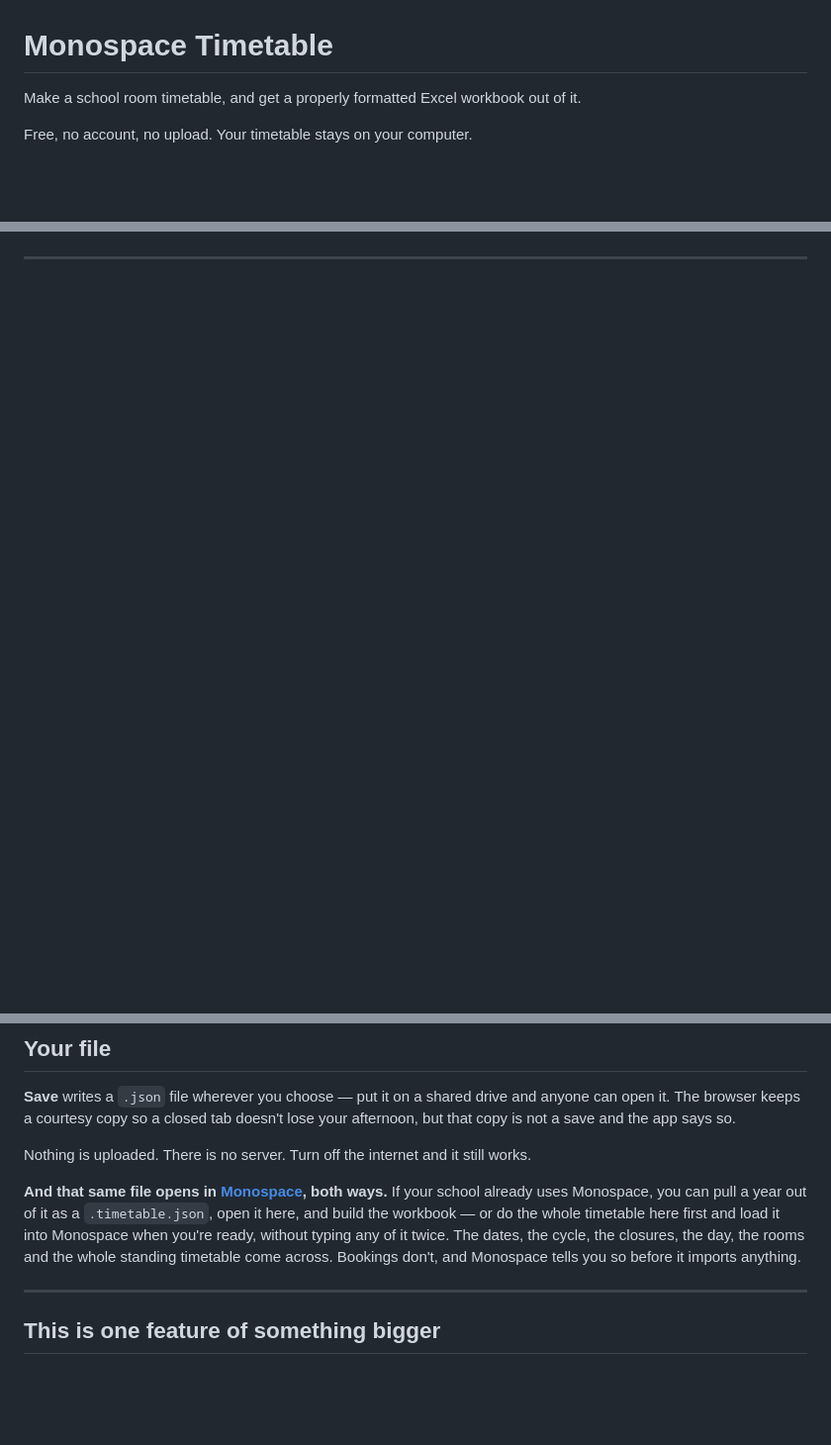
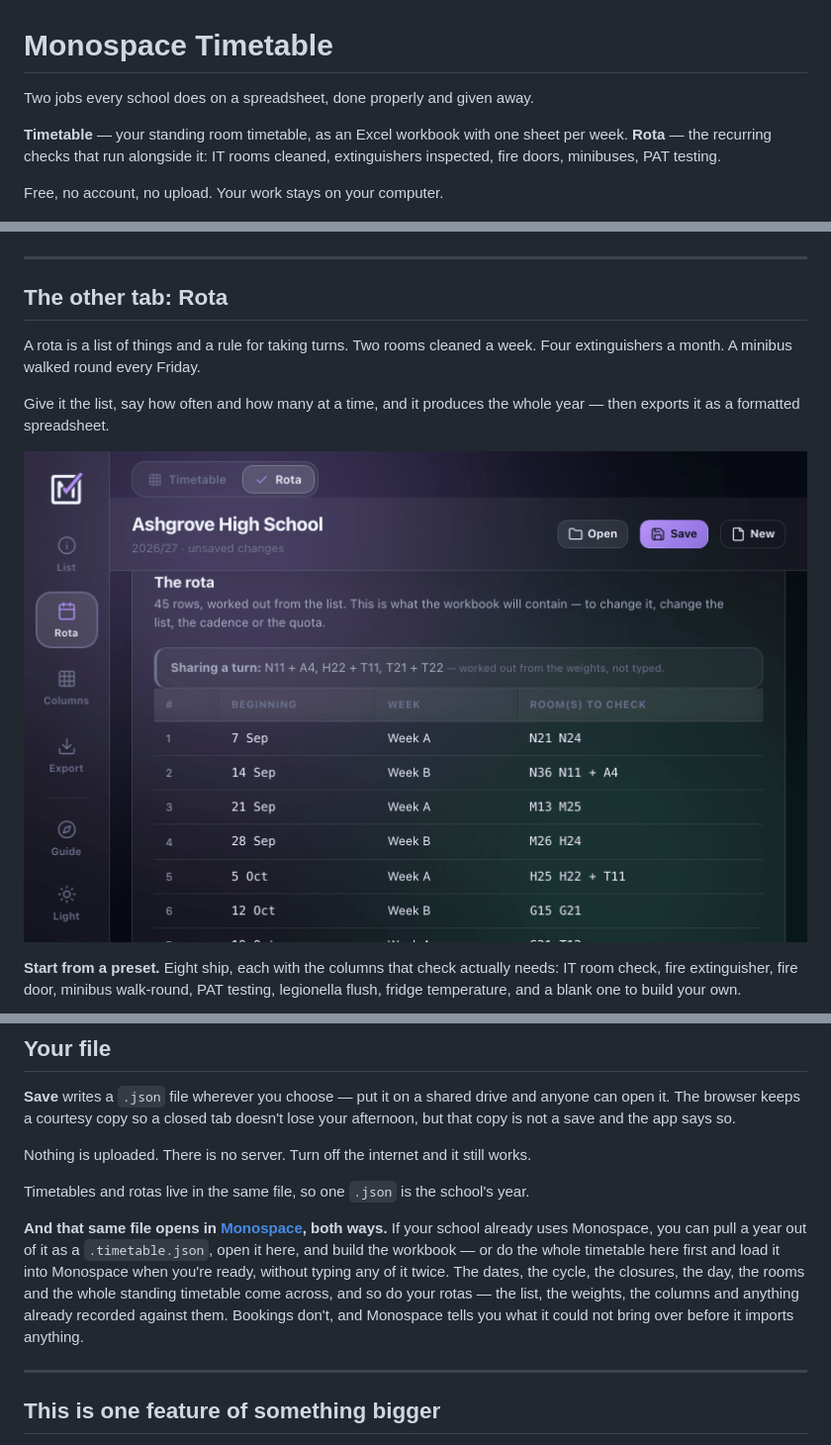
Before and after one commit to camwooloo/Monospace-Timetable, a Markdown page: README.md, 3 parts joined by grey strips. Shown at 99% size. Drawn GitHub-style; pictures changed too: docs/screenshots/07-rota-schedule.png (added); blank space fills up the shorter version.

```diff
--- a/README.md
+++ b/README.md
@@ -1,8 +1,12 @@
 # Monospace Timetable
 
-Make a school room timetable, and get a properly formatted Excel workbook out of it.
+Two jobs every school does on a spreadsheet, done properly and given away.
 
-Free, no account, no upload. Your timetable stays on your computer.
+**Timetable** — your standing room timetable, as an Excel workbook with one sheet per week.
+**Rota** — the recurring checks that run alongside it: IT rooms cleaned, extinguishers
+inspected, fire doors, minibuses, PAT testing.
+
+Free, no account, no upload. Your work stays on your computer.
 
 ![The standing timetable](docs/screenshots/01-grid-dark.png)
 
@@ -88,3 +92,17 @@ Light theme too, if you prefer:
 
 ---
 
+## The other tab: Rota
+
+A rota is a list of things and a rule for taking turns. Two rooms cleaned a week.
+Four extinguishers a month. A minibus walked round every Friday.
+
+Give it the list, say how often and how many at a time, and it produces the whole
+year — then exports it as a formatted spreadsheet.
+
+![The rota, worked out from the list](docs/screenshots/07-rota-schedule.png)
+
+**Start from a preset.** Eight ship, each with the columns that check actually needs:
+IT room check, fire extinguisher, fire door, minibus walk-round, PAT testing,
+legionella flush, fridge temperature, and a blank one to build your own.
+
@@ -96,11 +138,15 @@ save and the app says so.
 
 Nothing is uploaded. There is no server. Turn off the internet and it still works.
 
+Timetables and rotas live in the same file, so one `.json` is the school's year.
+
 **And that same file opens in [Monospace](https://www.monospace.page), both ways.** If your school already
 uses Monospace, you can pull a year out of it as a `.timetable.json`, open it here, and build the
 workbook — or do the whole timetable here first and load it into Monospace when you're ready, without
 typing any of it twice. The dates, the cycle, the closures, the day, the rooms and the whole standing
-timetable come across. Bookings don't, and Monospace tells you so before it imports anything.
+timetable come across, and so do your rotas — the list, the weights, the columns and
+anything already recorded against them. Bookings don't, and Monospace tells you what it
+could not bring over before it imports anything.
 
 ---
 
```
Also changed, not shown: other parts of README.md (+24 -0 lines), release-notes/v0.6.1.md (added, +12 -0 lines), docs/screenshots/08-rota-list.png (added), docs/screenshots/09-rota-export.png (added), docs/screenshots/10-rota-presets.png (added), 9 other files.
